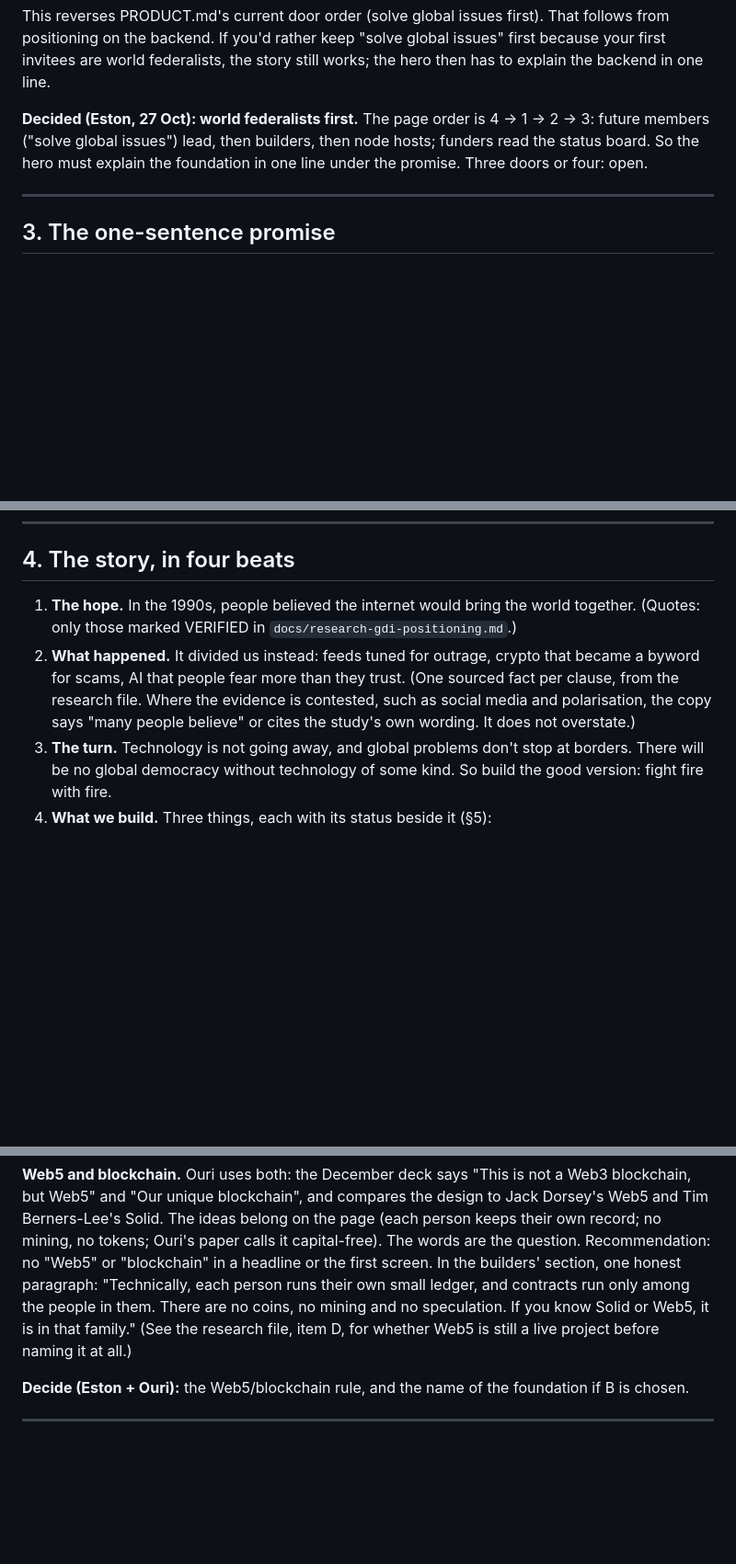
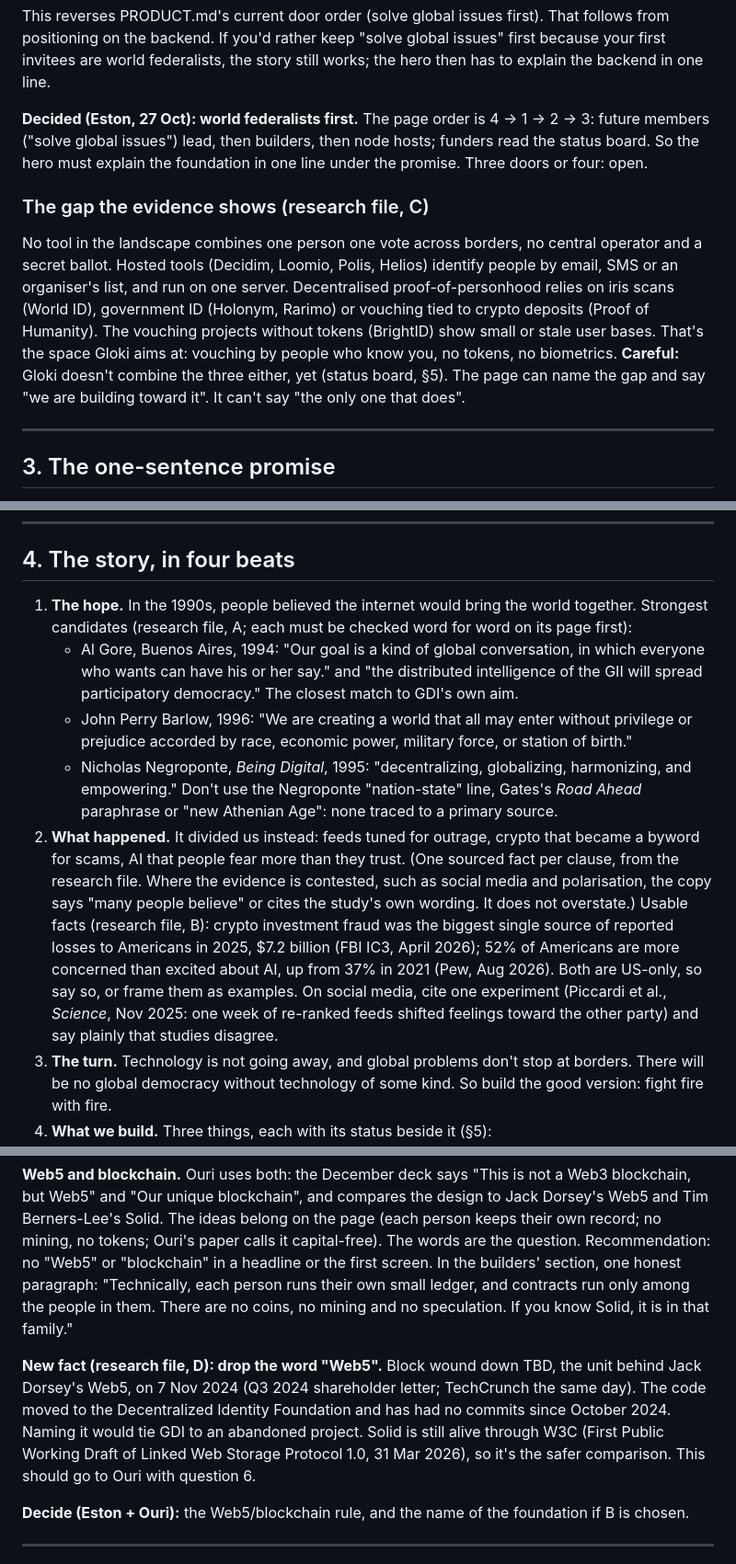
Before and after one commit to young-world-federalists/gloki-site, a Markdown page: docs/positioning-gdi.md, 3 parts joined by grey strips. Shown at 92% size. Drawn GitHub-style; blank space fills up the shorter version.

```diff
--- a/docs/positioning-gdi.md
+++ b/docs/positioning-gdi.md
@@ -71,6 +71,17 @@ in one line.
 members ("solve global issues") lead, then builders, then node hosts; funders read the status
 board. So the hero must explain the foundation in one line under the promise. Three doors or four: open.
 
+### The gap the evidence shows (research file, C)
+
+No tool in the landscape combines one person one vote across borders, no central operator and a
+secret ballot. Hosted tools (Decidim, Loomio, Polis, Helios) identify people by email, SMS or an
+organiser's list, and run on one server. Decentralised proof-of-personhood relies on iris scans
+(World ID), government ID (Holonym, Rarimo) or vouching tied to crypto deposits (Proof of
+Humanity). The vouching projects without tokens (BrightID) show small or stale user bases.
+That's the space Gloki aims at: vouching by people who know you, no tokens, no biometrics.
+**Careful:** Gloki doesn't combine the three either, yet (status board, §5). The page can name
+the gap and say "we are building toward it". It can't say "the only one that does".
+
 ---
 
 ## 3. The one-sentence promise
@@ -95,11 +106,26 @@ Two alternates, depending on how §1 and §2 land:
 ## 4. The story, in four beats
 
 1. **The hope.** In the 1990s, people believed the internet would bring the world together.
-   (Quotes: only those marked VERIFIED in `docs/research-gdi-positioning.md`.)
+   Strongest candidates (research file, A; each must be checked word for word on its page first):
+   - Al Gore, Buenos Aires, 1994: "Our goal is a kind of global conversation, in which everyone
+     who wants can have his or her say." and "the distributed intelligence of the GII will spread
+     participatory democracy." The closest match to GDI's own aim.
+   - John Perry Barlow, 1996: "We are creating a world that all may enter without privilege or
+     prejudice accorded by race, economic power, military force, or station of birth."
+   - Nicholas Negroponte, *Being Digital*, 1995: "decentralizing, globalizing, harmonizing, and
+     empowering."
+   Don't use the Negroponte "nation-state" line, Gates's *Road Ahead* paraphrase or "new
+   Athenian Age": none traced to a primary source.
 2. **What happened.** It divided us instead: feeds tuned for outrage, crypto that became a byword
    for scams, AI that people fear more than they trust. (One sourced fact per clause, from the
    research file. Where the evidence is contested, such as social media and polarisation, the copy
    says "many people believe" or cites the study's own wording. It does not overstate.)
+   Usable facts (research file, B): crypto investment fraud was the biggest single source of
+   reported losses to Americans in 2025, $7.2 billion (FBI IC3, April 2026); 52% of Americans
+   are more concerned than excited about AI, up from 37% in 2021 (Pew, Aug 2026). Both are
+   US-only, so say so, or frame them as examples. On social media, cite one experiment
+   (Piccardi et al., *Science*, Nov 2025: one week of re-ranked feeds shifted feelings toward
+   the other party) and say plainly that studies disagree.
 3. **The turn.** Technology is not going away, and global problems don't stop at borders. There
    will be no global democracy without technology of some kind. So build the good version: fight
    fire with fire.
@@ -161,8 +187,14 @@ mining, no tokens; Ouri's paper calls it capital-free). The words are the questi
 Recommendation: no "Web5" or "blockchain" in a headline or the first screen. In the builders'
 section, one honest paragraph: "Technically, each person runs their own small ledger, and
 contracts run only among the people in them. There are no coins, no mining and no
-speculation. If you know Solid or Web5, it is in that family." (See the research file, item D,
-for whether Web5 is still a live project before naming it at all.)
+speculation. If you know Solid, it is in that family."
+
+**New fact (research file, D): drop the word "Web5".** Block wound down TBD, the unit behind
+Jack Dorsey's Web5, on 7 Nov 2024 (Q3 2024 shareholder letter; TechCrunch the same day). The
+code moved to the Decentralized Identity Foundation and has had no commits since October 2024.
+Naming it would tie GDI to an abandoned project. Solid is still alive through W3C (First Public
+Working Draft of Linked Web Storage Protocol 1.0, 31 Mar 2026), so it's the safer comparison.
+This should go to Ouri with question 6.
 
 **Decide (Eston + Ouri):** the Web5/blockchain rule, and the name of the foundation if B is chosen.
 
```
Also changed, not shown: docs/research-gdi-positioning.md (added, +151 -0 lines).
